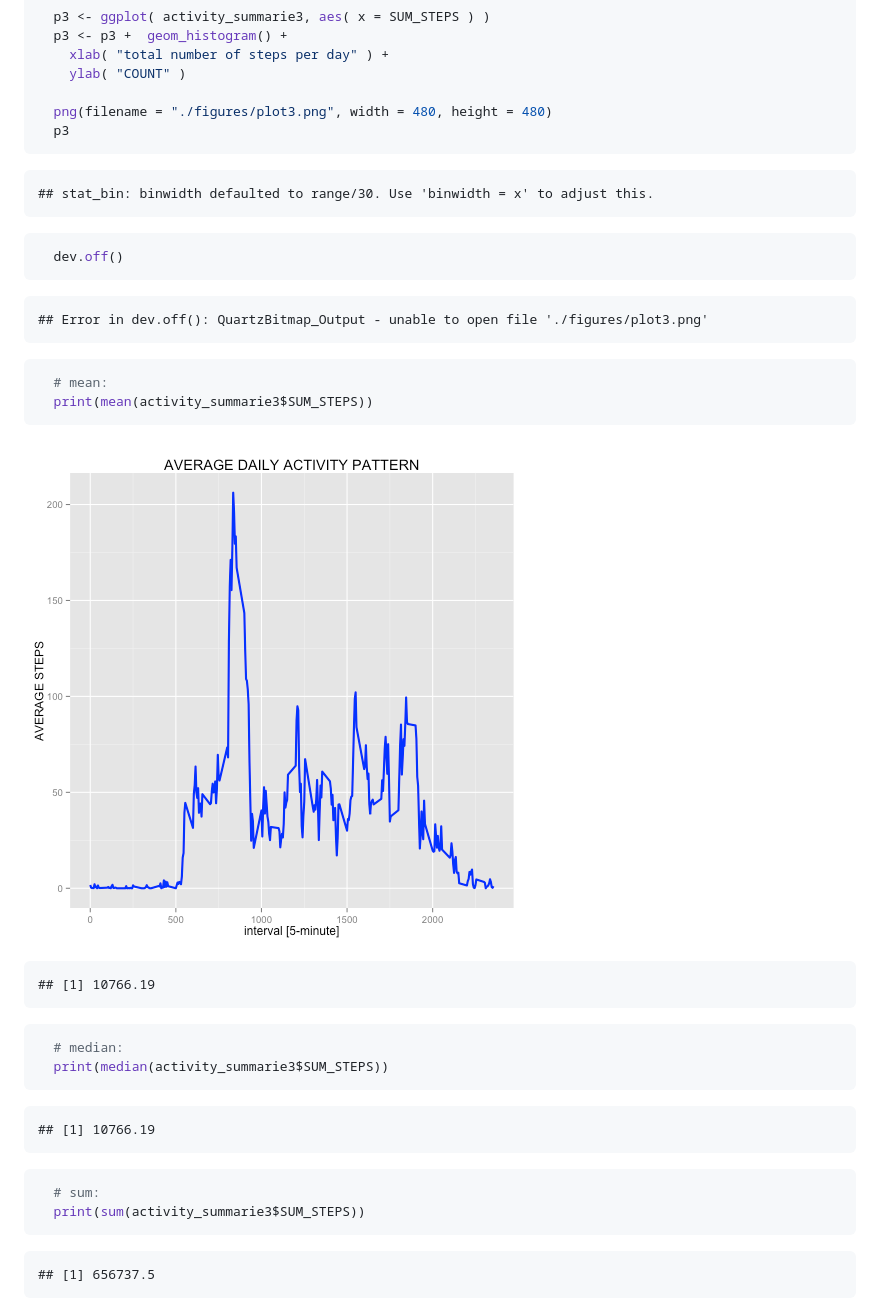
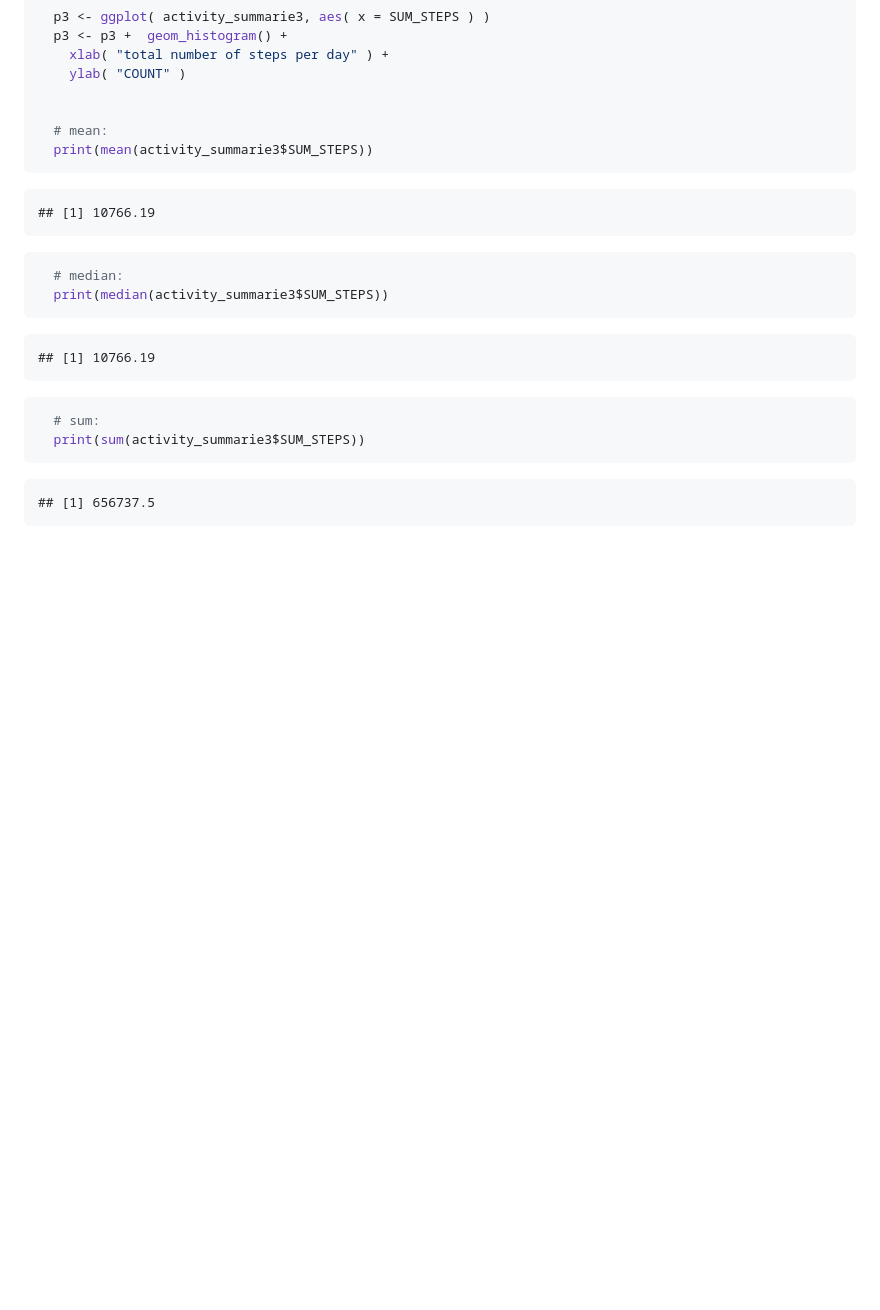
Before and after one commit to Daniel100/Reproducible-Research-Project-1, a Markdown page: PA1_template.md, the part around one of its changes. Drawn GitHub-style; pictures changed too: figure/unnamed-chunk-3-1.png; blank space fills up the shorter version.

````diff
--- a/PA1_template.md
+++ b/PA1_template.md
@@ -246,28 +216,10 @@ Note that there are a number of days/intervals where there are missing values (c
     xlab( "total number of steps per day" ) +
     ylab( "COUNT" )
 
-  png(filename = "./figures/plot3.png", width = 480, height = 480)
-  p3
-```
 
-```
-## stat_bin: binwidth defaulted to range/30. Use 'binwidth = x' to adjust this.
-```
-
-```r
-  dev.off()
-```
-
-```
-## Error in dev.off(): QuartzBitmap_Output - unable to open file './figures/plot3.png'
-```
-
-```r
   # mean:
   print(mean(activity_summarie3$SUM_STEPS))
 ```
-
-![plot of chunk unnamed-chunk-3](figure/unnamed-chunk-3-1.png)
 
 ```
 ## [1] 10766.19
````
Also changed, not shown: other parts of PA1_template.md (+4 -78 lines), figure/unnamed-chunk-2-1.png, 2 other files.
